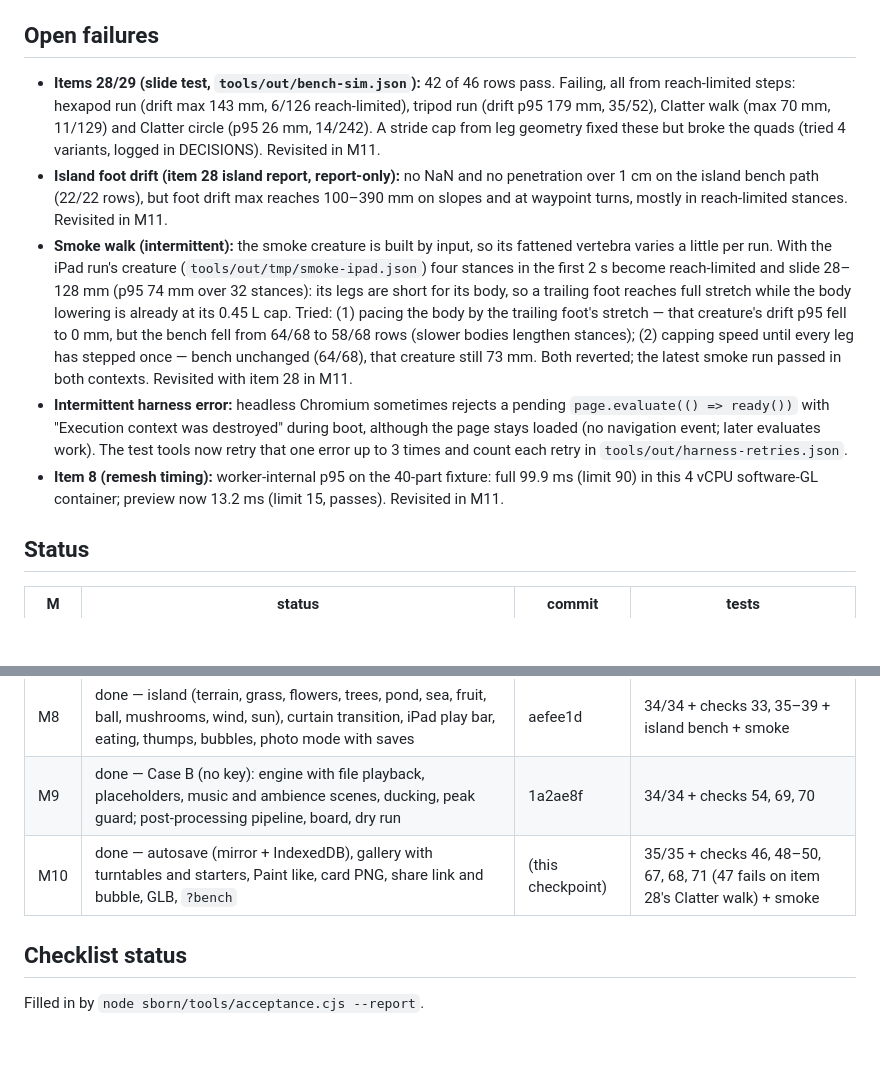
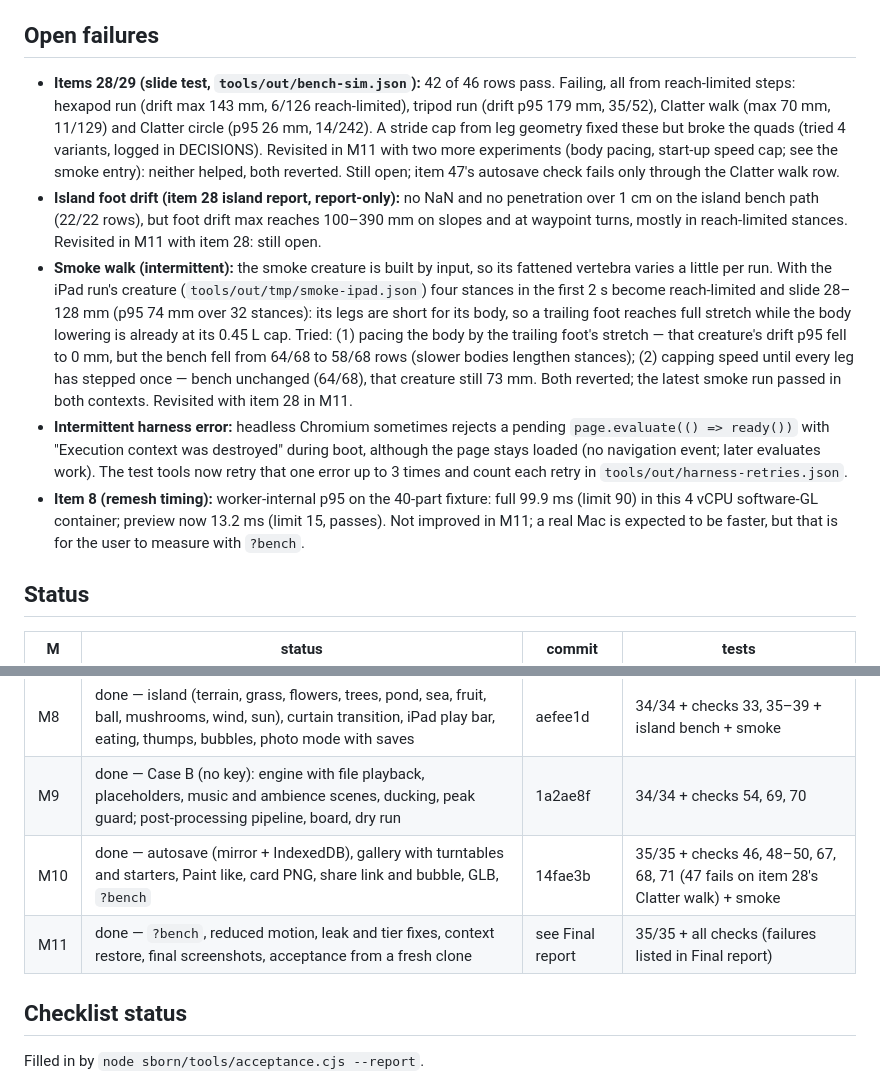
Before and after one commit to arywanswinter-cmyk/Me, a Markdown page: sborn/README.md, 2 parts joined by grey strips. Rendered like a GitHub page; blank space fills up the shorter version.

Commit message:
Sborn M11: README status and open failures (35/35 tests)

```diff
--- a/sborn/README.md
+++ b/sborn/README.md
@@ -29,11 +29,11 @@ Right now every sound is a soft placeholder made in the browser: no API key was
 - Opening `index.html` straight from the disk shows a picture of `run.command`: modules cannot load from `file://`.
 
 ## Open failures
-- **Items 28/29 (slide test, `tools/out/bench-sim.json`):** 42 of 46 rows pass. Failing, all from reach-limited steps: hexapod run (drift max 143 mm, 6/126 reach-limited), tripod run (drift p95 179 mm, 35/52), Clatter walk (max 70 mm, 11/129) and Clatter circle (p95 26 mm, 14/242). A stride cap from leg geometry fixed these but broke the quads (tried 4 variants, logged in DECISIONS). Revisited in M11.
-- **Island foot drift (item 28 island report, report-only):** no NaN and no penetration over 1 cm on the island bench path (22/22 rows), but foot drift max reaches 100–390 mm on slopes and at waypoint turns, mostly in reach-limited stances. Revisited in M11.
+- **Items 28/29 (slide test, `tools/out/bench-sim.json`):** 42 of 46 rows pass. Failing, all from reach-limited steps: hexapod run (drift max 143 mm, 6/126 reach-limited), tripod run (drift p95 179 mm, 35/52), Clatter walk (max 70 mm, 11/129) and Clatter circle (p95 26 mm, 14/242). A stride cap from leg geometry fixed these but broke the quads (tried 4 variants, logged in DECISIONS). Revisited in M11 with two more experiments (body pacing, start-up speed cap; see the smoke entry): neither helped, both reverted. Still open; item 47's autosave check fails only through the Clatter walk row.
+- **Island foot drift (item 28 island report, report-only):** no NaN and no penetration over 1 cm on the island bench path (22/22 rows), but foot drift max reaches 100–390 mm on slopes and at waypoint turns, mostly in reach-limited stances. Revisited in M11 with item 28: still open.
 - **Smoke walk (intermittent):** the smoke creature is built by input, so its fattened vertebra varies a little per run. With the iPad run's creature (`tools/out/tmp/smoke-ipad.json`) four stances in the first 2 s become reach-limited and slide 28–128 mm (p95 74 mm over 32 stances): its legs are short for its body, so a trailing foot reaches full stretch while the body lowering is already at its 0.45 L cap. Tried: (1) pacing the body by the trailing foot's stretch — that creature's drift p95 fell to 0 mm, but the bench fell from 64/68 to 58/68 rows (slower bodies lengthen stances); (2) capping speed until every leg has stepped once — bench unchanged (64/68), that creature still 73 mm. Both reverted; the latest smoke run passed in both contexts. Revisited with item 28 in M11.
 - **Intermittent harness error:** headless Chromium sometimes rejects a pending `page.evaluate(() => ready())` with "Execution context was destroyed" during boot, although the page stays loaded (no navigation event; later evaluates work). The test tools now retry that one error up to 3 times and count each retry in `tools/out/harness-retries.json`.
-- **Item 8 (remesh timing):** worker-internal p95 on the 40-part fixture: full 99.9 ms (limit 90) in this 4 vCPU software-GL container; preview now 13.2 ms (limit 15, passes). Revisited in M11.
+- **Item 8 (remesh timing):** worker-internal p95 on the 40-part fixture: full 99.9 ms (limit 90) in this 4 vCPU software-GL container; preview now 13.2 ms (limit 15, passes). Not improved in M11; a real Mac is expected to be faster, but that is for the user to measure with `?bench`.
 
 ## Status
 | M | status | commit | tests |
@@ -48,7 +48,8 @@ Right now every sound is a soft placeholder made in the browser: no API key was
 | M7 | done — paint tab (layers, patterns, sizes, masks, skins, fan, dice, emote strip, shimmer) | f8b8c49 | 31/31 + checks 24, 25 + smoke |
 | M8 | done — island (terrain, grass, flowers, trees, pond, sea, fruit, ball, mushrooms, wind, sun), curtain transition, iPad play bar, eating, thumps, bubbles, photo mode with saves | aefee1d | 34/34 + checks 33, 35–39 + island bench + smoke |
 | M9 | done — Case B (no key): engine with file playback, placeholders, music and ambience scenes, ducking, peak guard; post-processing pipeline, board, dry run | 1a2ae8f | 34/34 + checks 54, 69, 70 |
-| M10 | done — autosave (mirror + IndexedDB), gallery with turntables and starters, Paint like, card PNG, share link and bubble, GLB, `?bench` | (this checkpoint) | 35/35 + checks 46, 48–50, 67, 68, 71 (47 fails on item 28's Clatter walk) + smoke |
+| M10 | done — autosave (mirror + IndexedDB), gallery with turntables and starters, Paint like, card PNG, share link and bubble, GLB, `?bench` | 14fae3b | 35/35 + checks 46, 48–50, 67, 68, 71 (47 fails on item 28's Clatter walk) + smoke |
+| M11 | done — `?bench`, reduced motion, leak and tier fixes, context restore, final screenshots, acceptance from a fresh clone | see Final report | 35/35 + all checks (failures listed in Final report) |
 
 ## Checklist status
 Filled in by `node sborn/tools/acceptance.cjs --report`.
```
